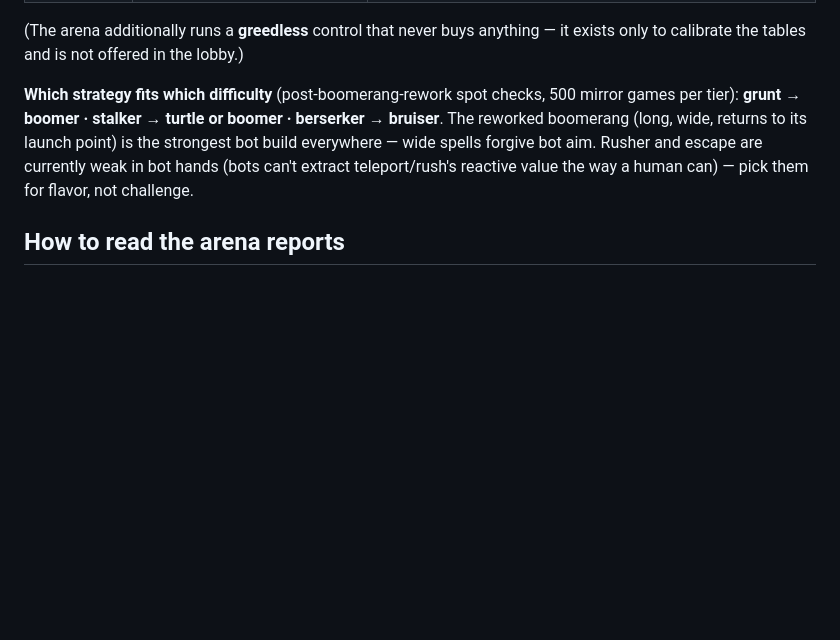
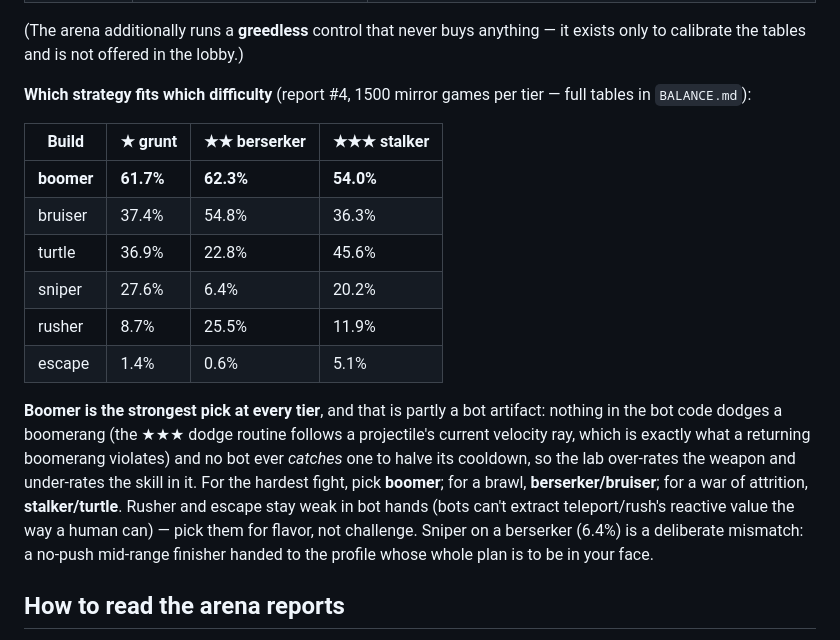
Before and after one commit to RemiFabre/OpenWarlock, a Markdown page: STRATEGIES.md, the part around the change. GitHub-like rendering; blank space fills up the shorter version.

Commit message:
STRATEGIES.md: report #4 mirror table, boomer-artifact explanation

```diff
--- a/STRATEGIES.md
+++ b/STRATEGIES.md
@@ -38,13 +38,29 @@ reading its priorities: what it wants first is what the strategy is about.
 (The arena additionally runs a **greedless** control that never buys anything
 — it exists only to calibrate the tables and is not offered in the lobby.)
 
-**Which strategy fits which difficulty** (post-boomerang-rework spot checks,
-500 mirror games per tier): **grunt → boomer · stalker → turtle or boomer ·
-berserker → bruiser**. The reworked boomerang (long, wide, returns to its
-launch point) is the strongest bot build everywhere — wide spells forgive
-bot aim. Rusher and escape are currently weak in bot hands (bots can't
-extract teleport/rush's reactive value the way a human can) — pick them for
-flavor, not challenge.
+**Which strategy fits which difficulty** (report #4, 1500 mirror games per
+tier — full tables in `BALANCE.md`):
+
+| Build | ★ grunt | ★★ berserker | ★★★ stalker |
+|---|---|---|---|
+| **boomer** | **61.7%** | **62.3%** | **54.0%** |
+| bruiser | 37.4% | 54.8% | 36.3% |
+| turtle | 36.9% | 22.8% | 45.6% |
+| sniper | 27.6% | 6.4% | 20.2% |
+| rusher | 8.7% | 25.5% | 11.9% |
+| escape | 1.4% | 0.6% | 5.1% |
+
+**Boomer is the strongest pick at every tier**, and that is partly a bot
+artifact: nothing in the bot code dodges a boomerang (the ★★★ dodge routine
+follows a projectile's current velocity ray, which is exactly what a
+returning boomerang violates) and no bot ever *catches* one to halve its
+cooldown, so the lab over-rates the weapon and under-rates the skill in it.
+For the hardest fight, pick **boomer**; for a brawl, **berserker/bruiser**;
+for a war of attrition, **stalker/turtle**. Rusher and escape stay weak in
+bot hands (bots can't extract teleport/rush's reactive value the way a human
+can) — pick them for flavor, not challenge. Sniper on a berserker (6.4%) is
+a deliberate mismatch: a no-push mid-range finisher handed to the profile
+whose whole plan is to be in your face.
 
 ## How to read the arena reports
 
```
